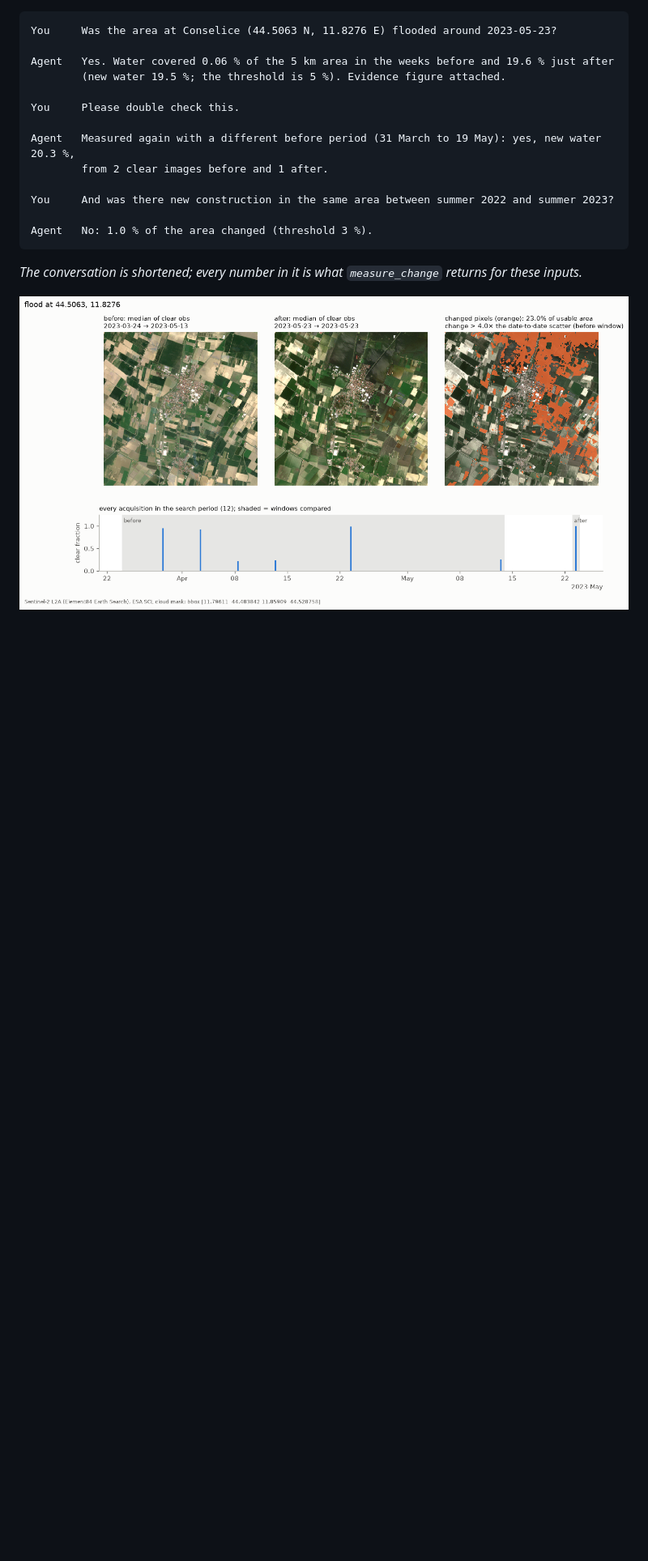
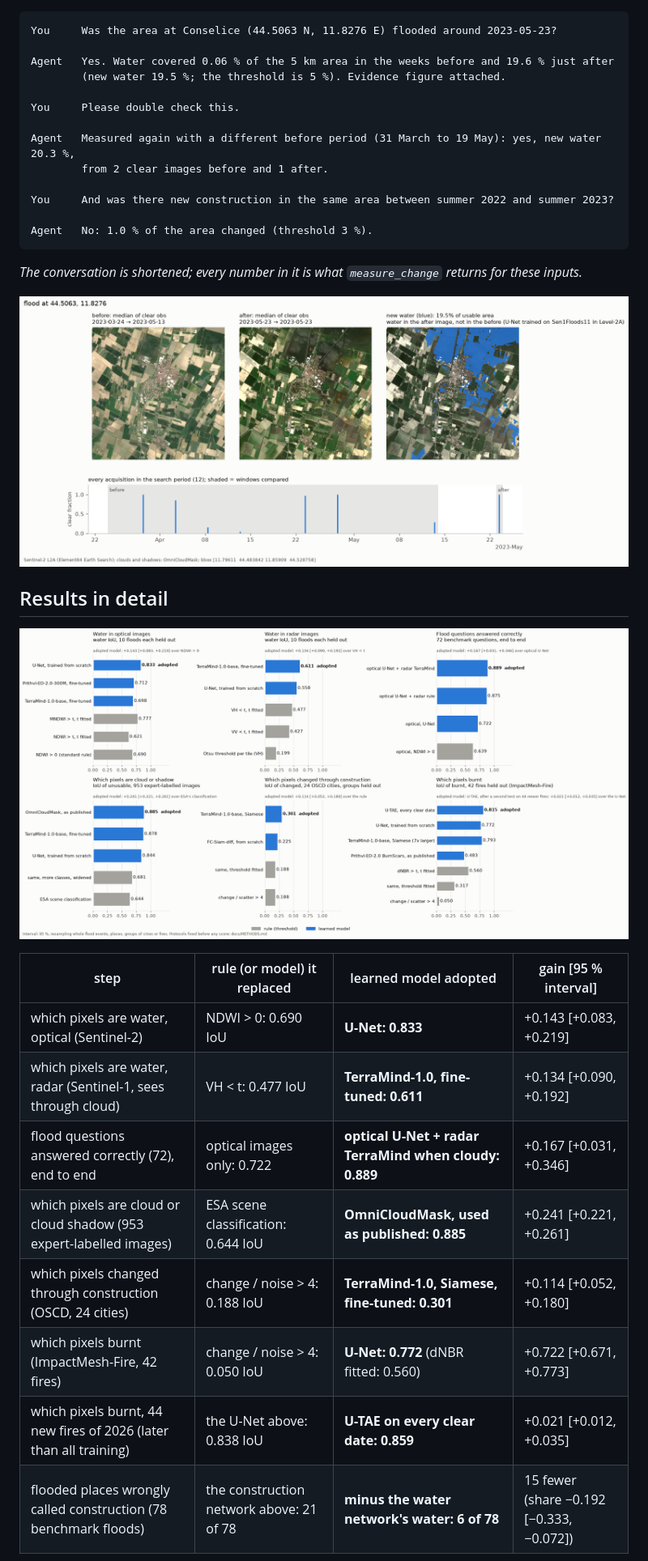
Before and after one commit to deltasata/satellite-change-agent, a Markdown page: README.md, the part around one of its changes. Shown at 81% size. GitHub-like rendering; pictures changed too: docs/figures/conselice_flood.png, docs/figures/results.png; blank space fills up the shorter version.

```diff
--- a/README.md
+++ b/README.md
@@ -54,3 +56,19 @@ Agent   No: 1.0 % of the area changed (threshold 3 %).
 *The conversation is shortened; every number in it is what `measure_change` returns for these inputs.*
 
 ![evidence](docs/figures/conselice_flood.png)
+
+## Results in detail
+
+![results](docs/figures/results.png)
+
+| step | rule (or model) it replaced | learned model adopted | gain [95 % interval] |
+|---|---|---|---|
+| which pixels are water, optical (Sentinel-2) | NDWI > 0: 0.690 IoU | **U-Net: 0.833** | +0.143 [+0.083, +0.219] |
+| which pixels are water, radar (Sentinel-1, sees through cloud) | VH < t: 0.477 IoU | **TerraMind-1.0, fine-tuned: 0.611** | +0.134 [+0.090, +0.192] |
+| flood questions answered correctly (72), end to end | optical images only: 0.722 | **optical U-Net + radar TerraMind when cloudy: 0.889** | +0.167 [+0.031, +0.346] |
+| which pixels are cloud or cloud shadow (953 expert-labelled images) | ESA scene classification: 0.644 IoU | **OmniCloudMask, used as published: 0.885** | +0.241 [+0.221, +0.261] |
+| which pixels changed through construction (OSCD, 24 cities) | change / noise > 4: 0.188 IoU | **TerraMind-1.0, Siamese, fine-tuned: 0.301** | +0.114 [+0.052, +0.180] |
+| which pixels burnt (ImpactMesh-Fire, 42 fires) | change / noise > 4: 0.050 IoU | **U-Net: 0.772** (dNBR fitted: 0.560) | +0.722 [+0.671, +0.773] |
+| which pixels burnt, 44 new fires of 2026 (later than all training) | the U-Net above: 0.838 IoU | **U-TAE on every clear date: 0.859** | +0.021 [+0.012, +0.035] |
+| flooded places wrongly called construction (78 benchmark floods) | the construction network above: 21 of 78 | **minus the water network's water: 6 of 78** | 15 fewer (share −0.192 [−0.333, −0.072]) |
+
```
Also changed, not shown: other parts of README.md (+50 -28 lines), docs/METHODS.md (+5 -4 lines), 5 other files.
